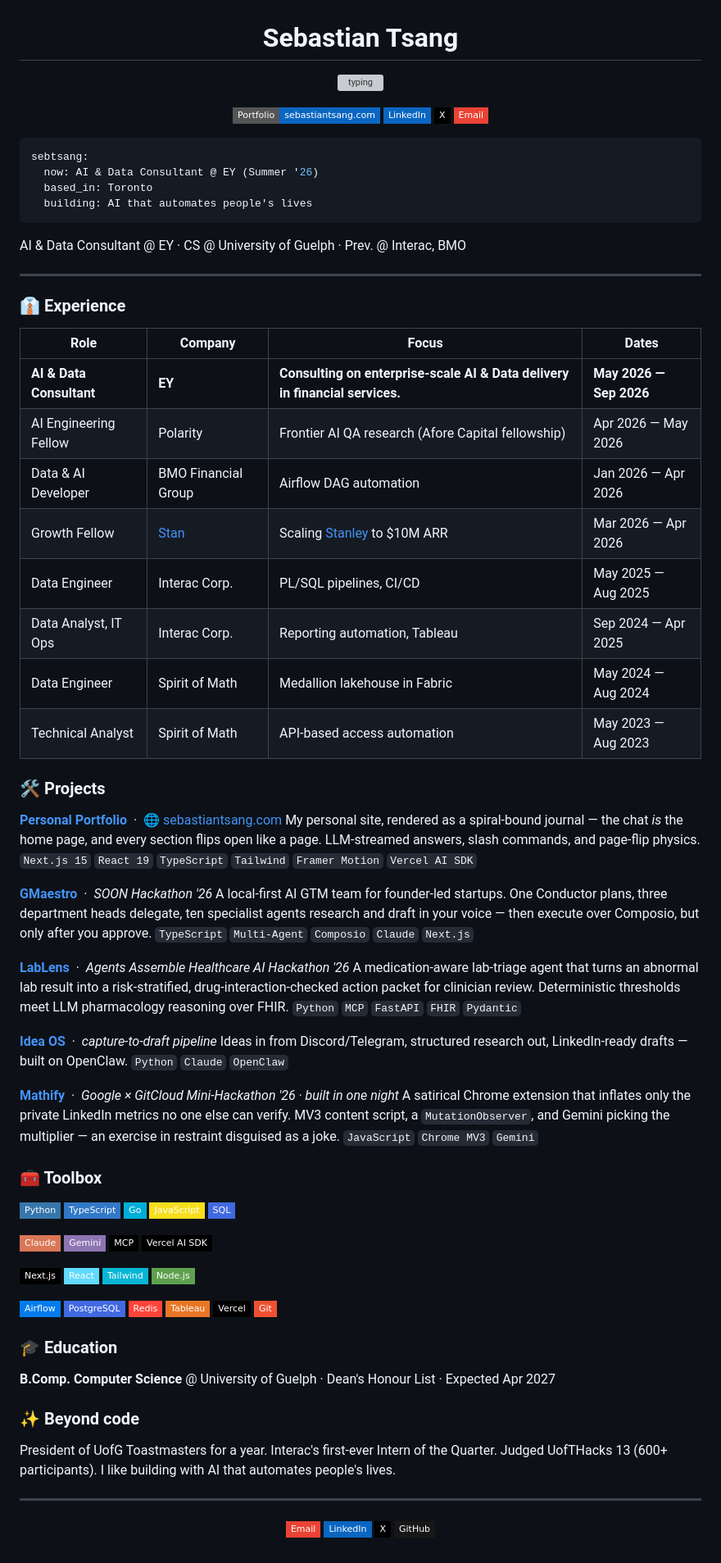
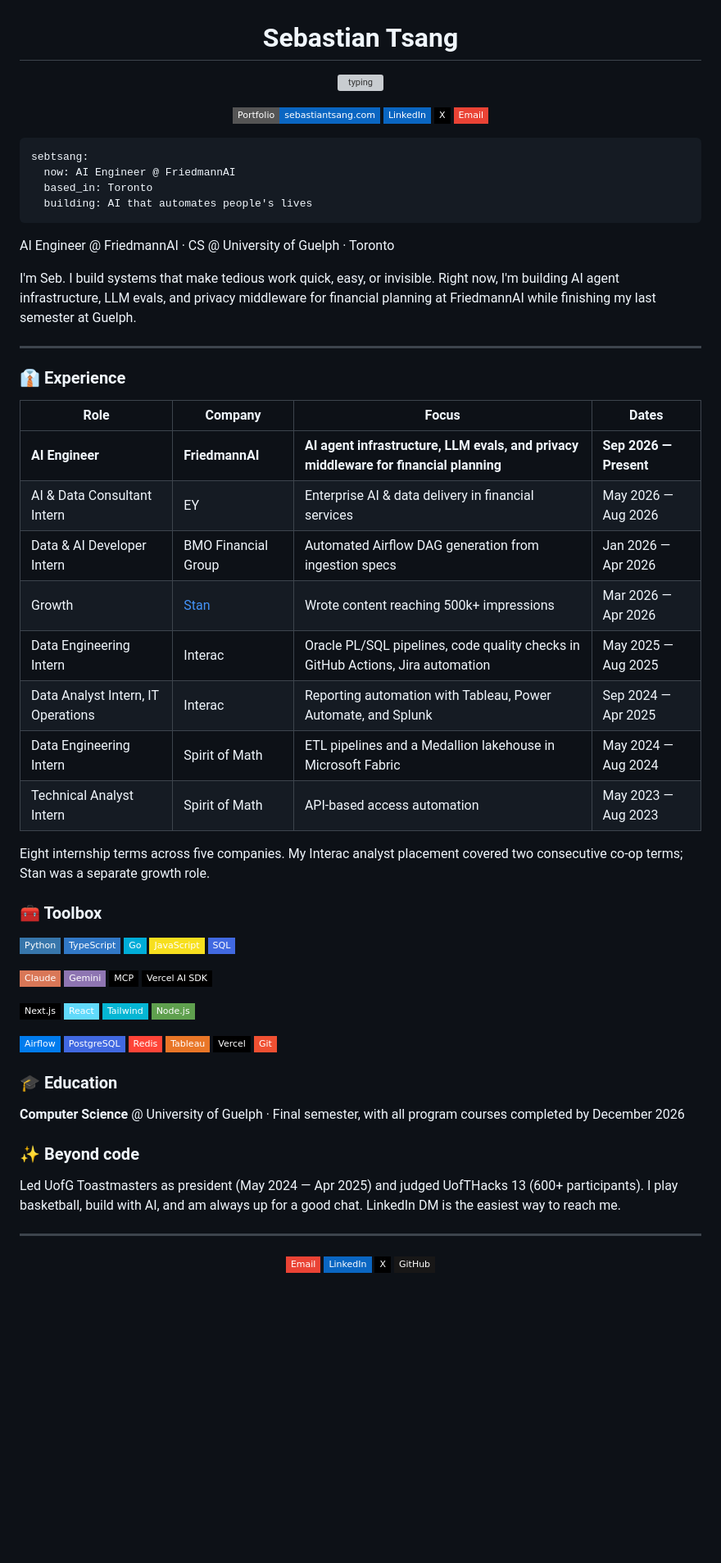
Before and after one commit to sebtsang/sebtsang, a Markdown page: README.md, the part around one of its changes. Shown at 82% size. Drawn GitHub-style; badges without logos; blank space fills up the shorter version; grey boxes are pictures that could not be loaded.

Commit message:
Sync profile README with current portfolio

````diff
--- a/README.md
+++ b/README.md
@@ -13,12 +13,14 @@
 
 ```yaml
 sebtsang:
-  now: AI & Data Consultant @ EY (Summer '26)
+  now: AI Engineer @ FriedmannAI
   based_in: Toronto
   building: AI that automates people's lives
 ```
 
-AI & Data Consultant @ EY · CS @ University of Guelph · Prev. @ Interac, BMO
+AI Engineer @ FriedmannAI · CS @ University of Guelph · Toronto
+
+I'm Seb. I build systems that make tedious work quick, easy, or invisible. Right now, I'm building AI agent infrastructure, LLM evals, and privacy middleware for financial planning at FriedmannAI while finishing my last semester at Guelph.
 
 ---
 
@@ -26,36 +28,16 @@ AI & Data Consultant @ EY · CS @ University of Guelph · Prev. @ Interac, BMO
 
 | Role | Company | Focus | Dates |
 | --- | --- | --- | --- |
-| **AI & Data Consultant** | **EY** | **Consulting on enterprise-scale AI & Data delivery in financial services.** | **May 2026 — Sep 2026** |
-| AI Engineering Fellow | Polarity | Frontier AI QA research (Afore Capital fellowship) | Apr 2026 — May 2026 |
-| Data & AI Developer | BMO Financial Group | Airflow DAG automation | Jan 2026 — Apr 2026 |
-| Growth Fellow | [Stan](https://stan.store) | Scaling [Stanley](https://stanley.stan.store/) to $10M ARR | Mar 2026 — Apr 2026 |
-| Data Engineer | Interac Corp. | PL/SQL pipelines, CI/CD | May 2025 — Aug 2025 |
-| Data Analyst, IT Ops | Interac Corp. | Reporting automation, Tableau | Sep 2024 — Apr 2025 |
-| Data Engineer | Spirit of Math | Medallion lakehouse in Fabric | May 2024 — Aug 2024 |
-| Technical Analyst | Spirit of Math | API-based access automation | May 2023 — Aug 2023 |
+| **AI Engineer** | **FriedmannAI** | **AI agent infrastructure, LLM evals, and privacy middleware for financial planning** | **Sep 2026 — Present** |
+| AI & Data Consultant Intern | EY | Enterprise AI & data delivery in financial services | May 2026 — Aug 2026 |
+| Data & AI Developer Intern | BMO Financial Group | Automated Airflow DAG generation from ingestion specs | Jan 2026 — Apr 2026 |
+| Growth | [Stan](https://stan.store) | Wrote content reaching 500k+ impressions | Mar 2026 — Apr 2026 |
+| Data Engineering Intern | Interac | Oracle PL/SQL pipelines, code quality checks in GitHub Actions, Jira automation | May 2025 — Aug 2025 |
+| Data Analyst Intern, IT Operations | Interac | Reporting automation with Tableau, Power Automate, and Splunk | Sep 2024 — Apr 2025 |
+| Data Engineering Intern | Spirit of Math | ETL pipelines and a Medallion lakehouse in Microsoft Fabric | May 2024 — Aug 2024 |
+| Technical Analyst Intern | Spirit of Math | API-based access automation | May 2023 — Aug 2023 |
 
-### 🛠️ Projects
-
-**[Personal Portfolio](https://github.com/sebtsang/personal-portfolio)** &nbsp;·&nbsp; [🌐 sebastiantsang.com](https://www.sebastiantsang.com)
-My personal site, rendered as a spiral-bound journal — the chat *is* the home page, and every section flips open like a page. LLM-streamed answers, slash commands, and page-flip physics.
-`Next.js 15` `React 19` `TypeScript` `Tailwind` `Framer Motion` `Vercel AI SDK`
-
-**[GMaestro](https://github.com/sebtsang/gmaestro)** &nbsp;·&nbsp; *SOON Hackathon '26*
-A local-first AI GTM team for founder-led startups. One Conductor plans, three department heads delegate, ten specialist agents research and draft in your voice — then execute over Composio, but only after you approve.
-`TypeScript` `Multi-Agent` `Composio` `Claude` `Next.js`
-
-**[LabLens](https://github.com/sebtsang/lablens)** &nbsp;·&nbsp; *Agents Assemble Healthcare AI Hackathon '26*
-A medication-aware lab-triage agent that turns an abnormal lab result into a risk-stratified, drug-interaction-checked action packet for clinician review. Deterministic thresholds meet LLM pharmacology reasoning over FHIR.
-`Python` `MCP` `FastAPI` `FHIR` `Pydantic`
-
-**[Idea OS](https://github.com/openclaw/openclaw)** &nbsp;·&nbsp; *capture-to-draft pipeline*
-Ideas in from Discord/Telegram, structured research out, LinkedIn-ready drafts — built on OpenClaw.
-`Python` `Claude` `OpenClaw`
-
-**[Mathify](https://github.com/sebtsang/mathify)** &nbsp;·&nbsp; *Google × GitCloud Mini-Hackathon '26 · built in one night*
-A satirical Chrome extension that inflates only the private LinkedIn metrics no one else can verify. MV3 content script, a `MutationObserver`, and Gemini picking the multiplier — an exercise in restraint disguised as a joke.
-`JavaScript` `Chrome MV3` `Gemini`
+Eight internship terms across five companies. My Interac analyst placement covered two consecutive co-op terms; Stan was a separate growth role.
 
 ### 🧰 Toolbox
 
@@ -84,11 +66,11 @@ A satirical Chrome extension that inflates only the private LinkedIn metrics no
 
 ### 🎓 Education
 
-**B.Comp. Computer Science** @ University of Guelph · Dean's Honour List · Expected Apr 2027
+**Computer Science** @ University of Guelph · Final semester, with all program courses completed by December 2026
 
 ### ✨ Beyond code
 
-President of UofG Toastmasters for a year. Interac's first-ever Intern of the Quarter. Judged UofTHacks 13 (600+ participants). I like building with AI that automates people's lives.
+Led UofG Toastmasters as president (May 2024 — Apr 2025) and judged UofTHacks 13 (600+ participants). I play basketball, build with AI, and am always up for a good chat. LinkedIn DM is the easiest way to reach me.
 
 ---
 
````
Also changed, not shown: other parts of README.md (+1 -1 lines).
